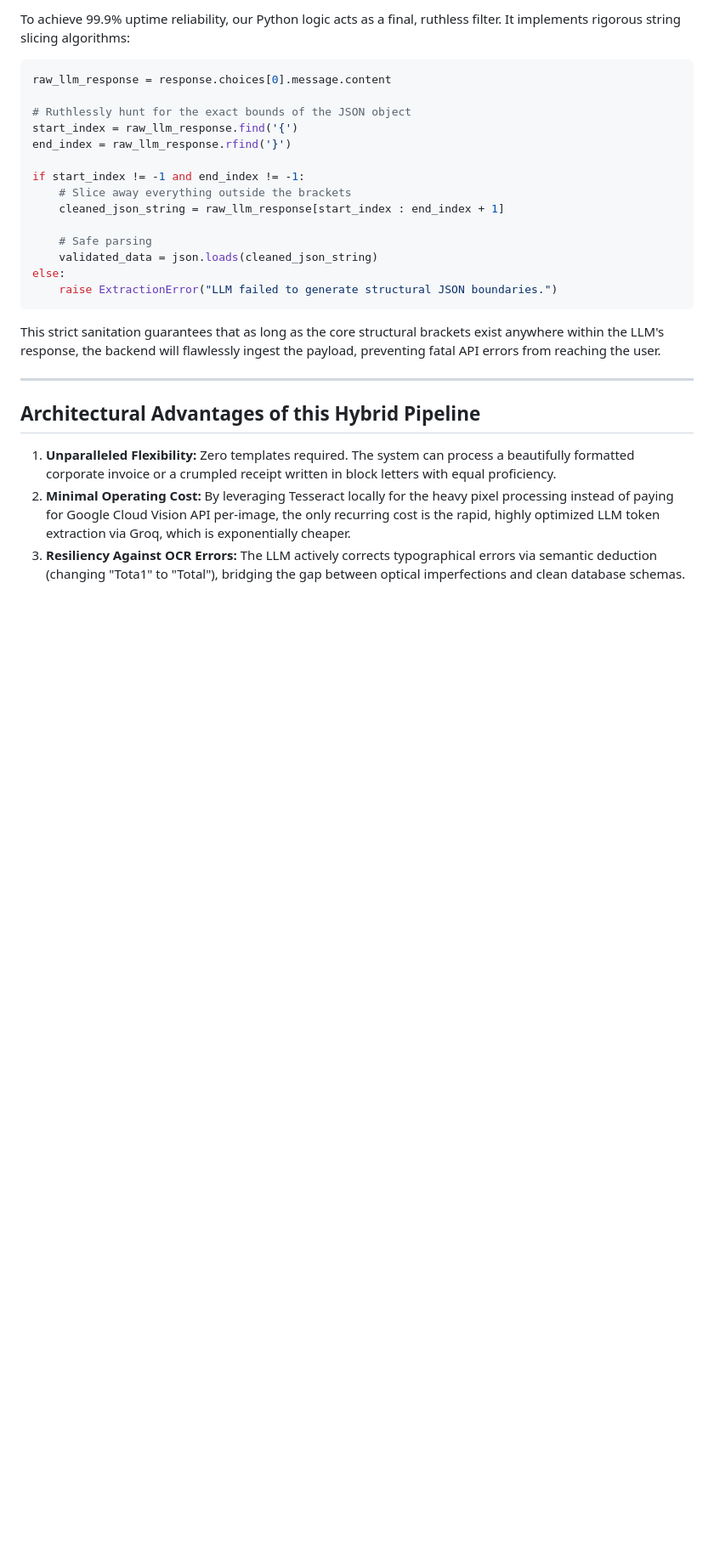
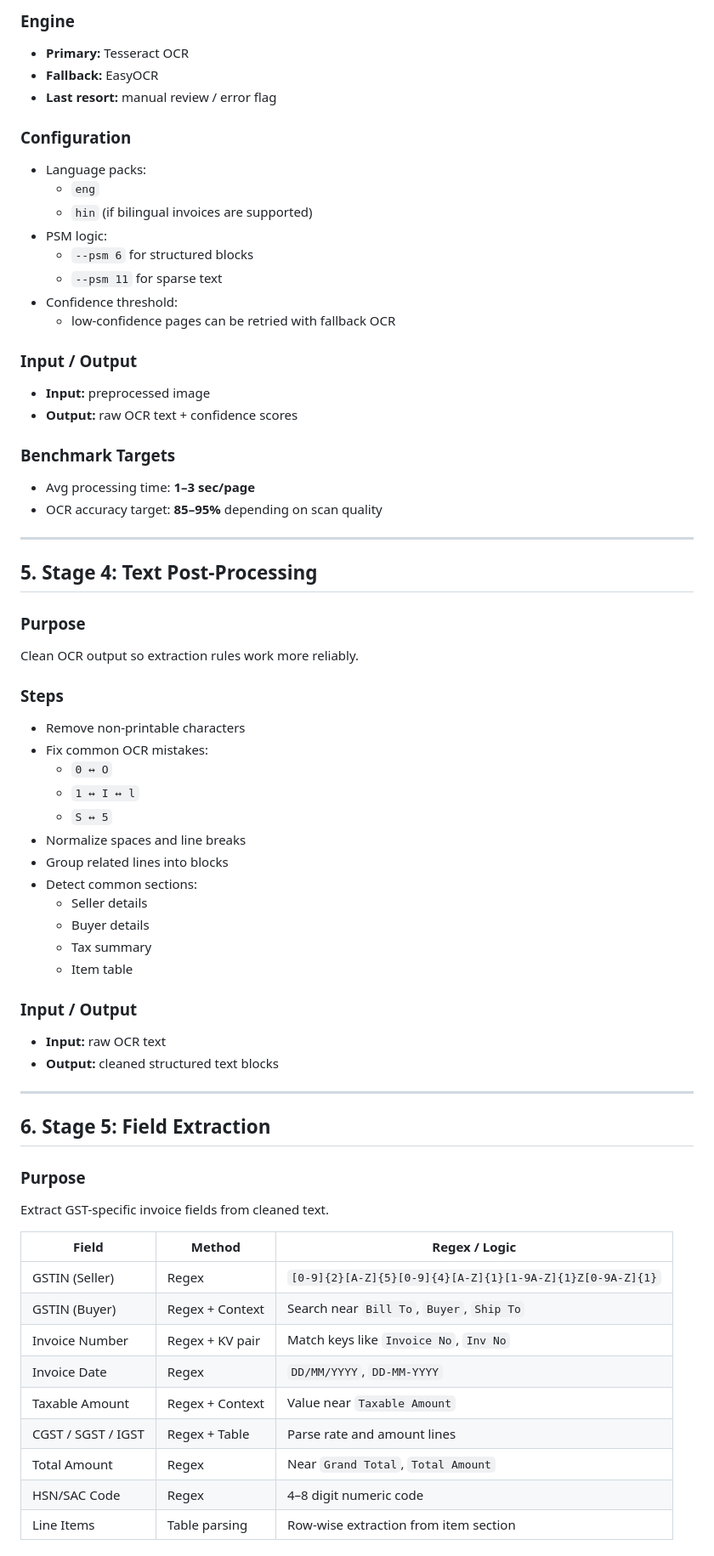
Before and after one commit to VRCHAMPION/gst_invoice_scanner, a Markdown page: PIPELINE.md, the part around one of its changes. Shown at 85% size. GitHub-like rendering; blank space fills up the shorter version.

````diff
--- a/PIPELINE.md
+++ b/PIPELINE.md
@@ -65,27 +90,68 @@ If this string hits the backend's `json.loads()`, the server immediately crashes
 
-To achieve 99.9% uptime reliability, our Python logic acts as a final, ruthless filter. It implements rigorous string slicing algorithms:
-```python
-raw_llm_response = response.choices[0].message.content
+### Engine
+- **Primary:** Tesseract OCR
+- **Fallback:** EasyOCR
+- **Last resort:** manual review / error flag
 
-# Ruthlessly hunt for the exact bounds of the JSON object
-start_index = raw_llm_response.find('{')
-end_index = raw_llm_response.rfind('}')
+### Configuration
+- Language packs:
+  - `eng`
+  - `hin` (if bilingual invoices are supported)
+- PSM logic:
+  - `--psm 6` for structured blocks
+  - `--psm 11` for sparse text
+- Confidence threshold:
+  - low-confidence pages can be retried with fallback OCR
 
-if start_index != -1 and end_index != -1:
-    # Slice away everything outside the brackets
-    cleaned_json_string = raw_llm_response[start_index : end_index + 1]
+### Input / Output
+- **Input:** preprocessed image
+- **Output:** raw OCR text + confidence scores
 
-    # Safe parsing
-    validated_data = json.loads(cleaned_json_string)
-else:
-    raise ExtractionError("LLM failed to generate structural JSON boundaries.")
-```
-
-This strict sanitation guarantees that as long as the core structural brackets exist anywhere within the LLM's response, the backend will flawlessly ingest the payload, preventing fatal API errors from reaching the user.
+### Benchmark Targets
+- Avg processing time: **1–3 sec/page**
+- OCR accuracy target: **85–95%** depending on scan quality
 
 ---
 
-## Architectural Advantages of this Hybrid Pipeline
-1. **Unparalleled Flexibility:** Zero templates required. The system can process a beautifully formatted corporate invoice or a crumpled receipt written in block letters with equal proficiency.
-2. **Minimal Operating Cost:** By leveraging Tesseract locally for the heavy pixel processing instead of paying for Google Cloud Vision API per-image, the only recurring cost is the rapid, highly optimized LLM token extraction via Groq, which is exponentially cheaper.
-3. **Resiliency Against OCR Errors:** The LLM actively corrects typographical errors via semantic deduction (changing "Tota1" to "Total"), bridging the gap between optical imperfections and clean database schemas.
+## 5. Stage 4: Text Post-Processing
+
+### Purpose
+Clean OCR output so extraction rules work more reliably.
+
+### Steps
+- Remove non-printable characters
+- Fix common OCR mistakes:
+  - `0 ↔ O`
+  - `1 ↔ I ↔ l`
+  - `S ↔ 5`
+- Normalize spaces and line breaks
+- Group related lines into blocks
+- Detect common sections:
+  - Seller details
+  - Buyer details
+  - Tax summary
+  - Item table
+
+### Input / Output
+- **Input:** raw OCR text
+- **Output:** cleaned structured text blocks
+
+---
+
+## 6. Stage 5: Field Extraction
+
+### Purpose
+Extract GST-specific invoice fields from cleaned text.
+
+| Field | Method | Regex / Logic |
+|---|---|---|
+| GSTIN (Seller) | Regex | `[0-9]{2}[A-Z]{5}[0-9]{4}[A-Z]{1}[1-9A-Z]{1}Z[0-9A-Z]{1}` |
+| GSTIN (Buyer) | Regex + Context | Search near `Bill To`, `Buyer`, `Ship To` |
+| Invoice Number | Regex + KV pair | Match keys like `Invoice No`, `Inv No` |
+| Invoice Date | Regex | `DD/MM/YYYY`, `DD-MM-YYYY` |
+| Taxable Amount | Regex + Context | Value near `Taxable Amount` |
+| CGST / SGST / IGST | Regex + Table | Parse rate and amount lines |
+| Total Amount | Regex | Near `Grand Total`, `Total Amount` |
+| HSN/SAC Code | Regex | 4–8 digit numeric code |
+| Line Items | Table parsing | Row-wise extraction from item section |
+
````
Also changed, not shown: other parts of PIPELINE.md (+261 -45 lines), explanation.md (deleted, +0 -91 lines).
